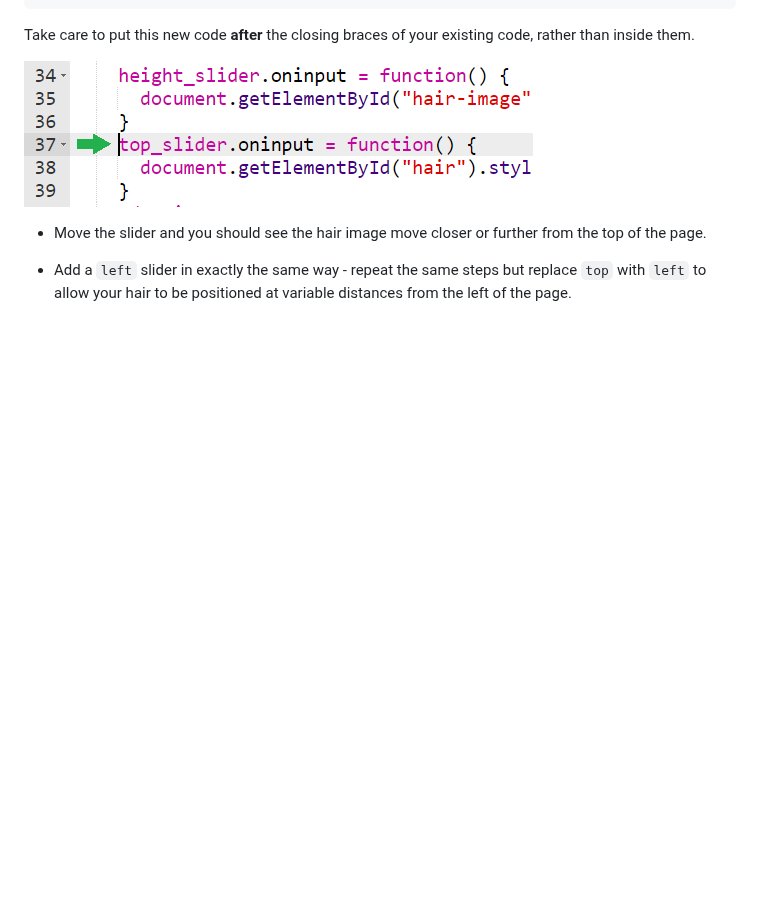
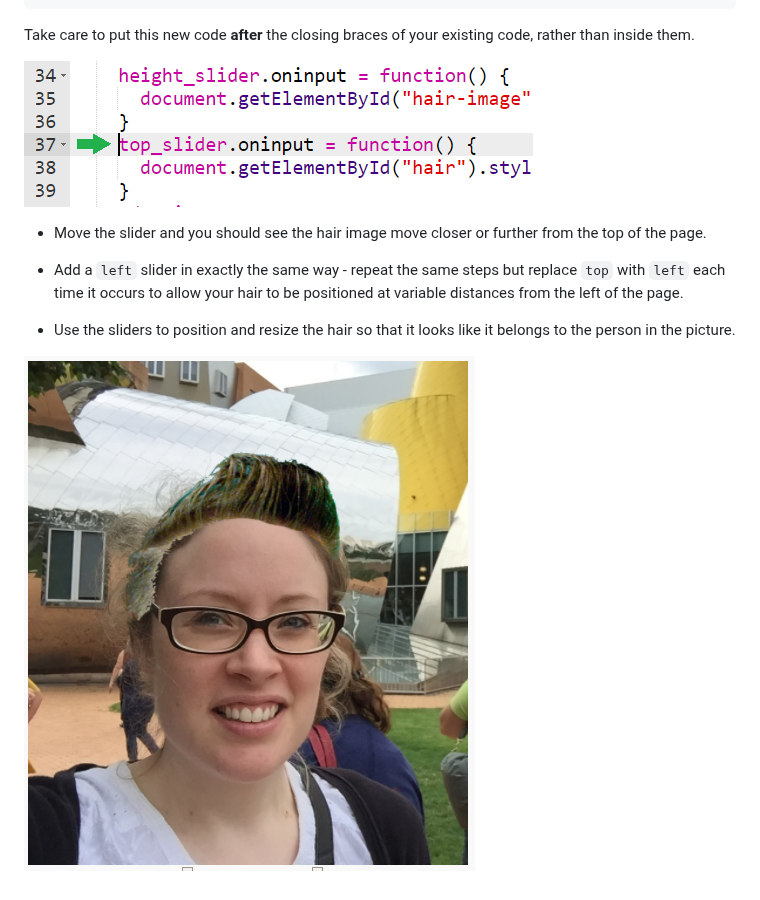
Before and after one commit to raspberrypilearning/hair-today, a Markdown page: en/step_8.md, the part around the change. Drawn GitHub-style; pictures changed too: en/images/silly-hair.png (added); blank space fills up the shorter version.

```diff
--- a/en/step_8.md
+++ b/en/step_8.md
@@ -33,4 +33,8 @@ Take care to put this new code **after** the closing braces of your existing cod
 
 + Move the slider and you should see the hair image move closer or further from the top of the page.
 
-+ Add a `left` slider in exactly the same way - repeat the same steps but replace `top` with `left` to allow your hair to be positioned at variable distances from the left of the page.
++ Add a `left` slider in exactly the same way - repeat the same steps but replace `top` with `left` each time it occurs to allow your hair to be positioned at variable distances from the left of the page.
+
++ Use the sliders to position and resize the hair so that it looks like it belongs to the person in the picture.
+
+![Silly hair](images/silly-hair.png)
```
Also changed, not shown: en/step_9.md (added, +21 -0 lines), en/images/silly-beard.png (added), 1 other file.
